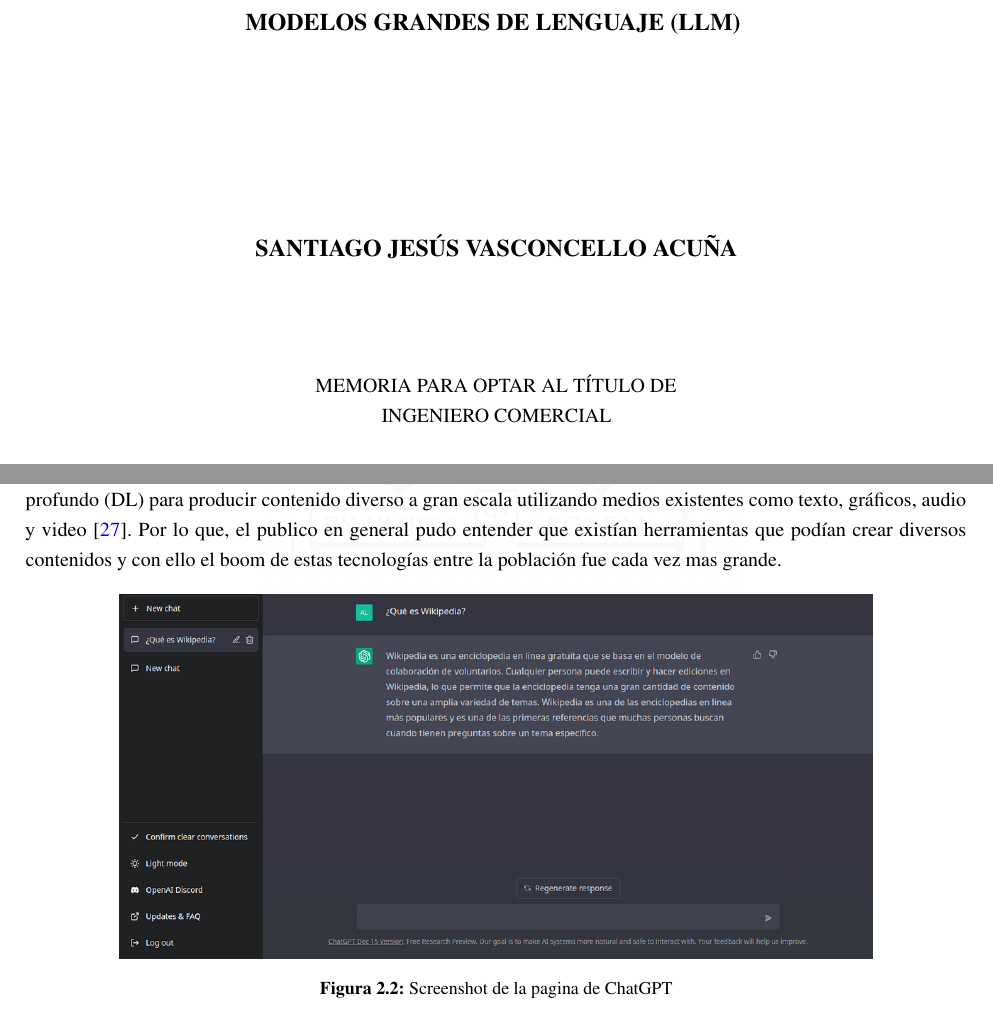
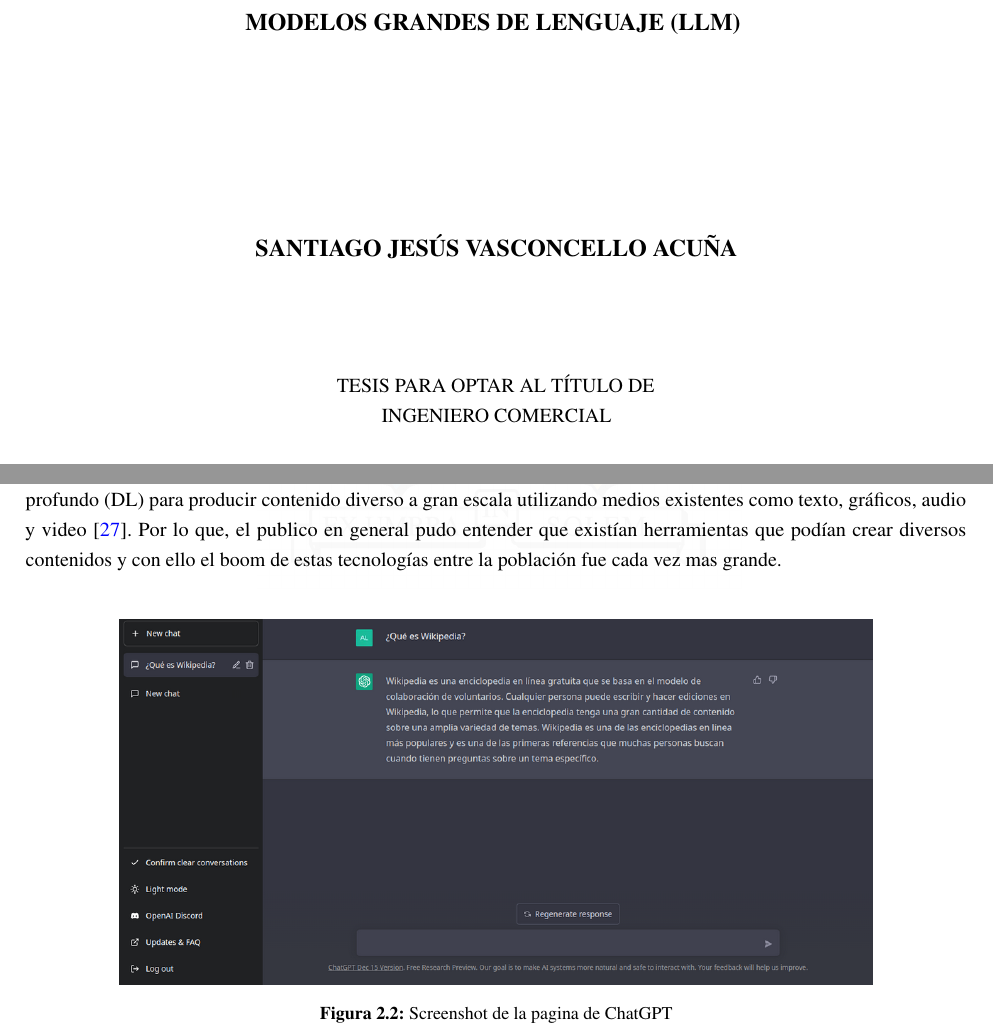
Before and after one commit to sjvasconcello/tesis, a LaTeX thesis (memoria.tex, which reads includes/002_estado_del_arte.tex, includes/portada.tex): two parts of pages 1 and 14 of 50, joined at a grey line, cut so that both start at the same text. Compiled offline with pdfLaTeX.

Commit message:
🍻 Sugerencias Manquito

```diff
--- a/includes/002_estado_del_arte.tex
+++ b/includes/002_estado_del_arte.tex
@@ -38,7 +38,8 @@
 ejemplos de entrenamiento; aprendiendo sus patrones y distribución; y luego creando facsímiles realistas. La inteligencia
 artificial generativa (GAI) utiliza la modelización generativa y los avances en el aprendizaje profundo (DL) para producir
 contenido diverso a gran escala utilizando medios existentes como texto, gráficos, audio y video \cite{mt2}. Por lo que, el publico en
-general pudo entender que existían herramientas que podían crear diversos contenidos y con ello el boom de estas tecnologías entre la población fue cada vez mas grande.
+general pudo entender que existían herramientas que podían crear diversos contenidos y con ello el boom de estas
+tecnologías entre la población fue cada vez mas grande. \\
 
 
 \begin{figure}[ht!]
--- a/includes/portada.tex
+++ b/includes/portada.tex
@@ -29,7 +29,7 @@
 %	\vspace{12mm}
 
 	\begin{spacing}{1.25}
-		MEMORIA PARA OPTAR AL TÍTULO DE\\
+		TESIS PARA OPTAR AL TÍTULO DE\\
 		\TheGrade
 	\end{spacing}
 
```
Also changed, not shown: memoria.pdf, includes/002_estado_del_arte.tex (2 more changed lines).
